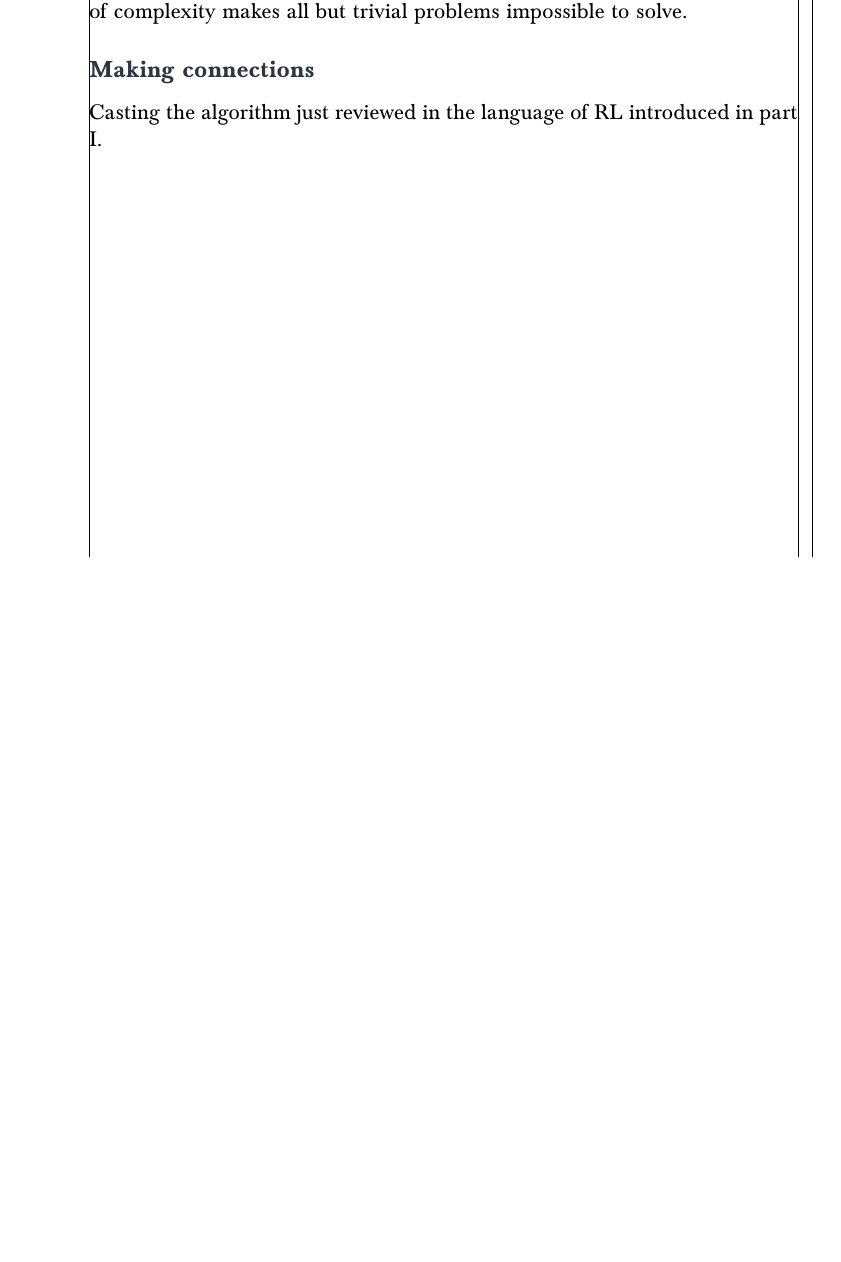
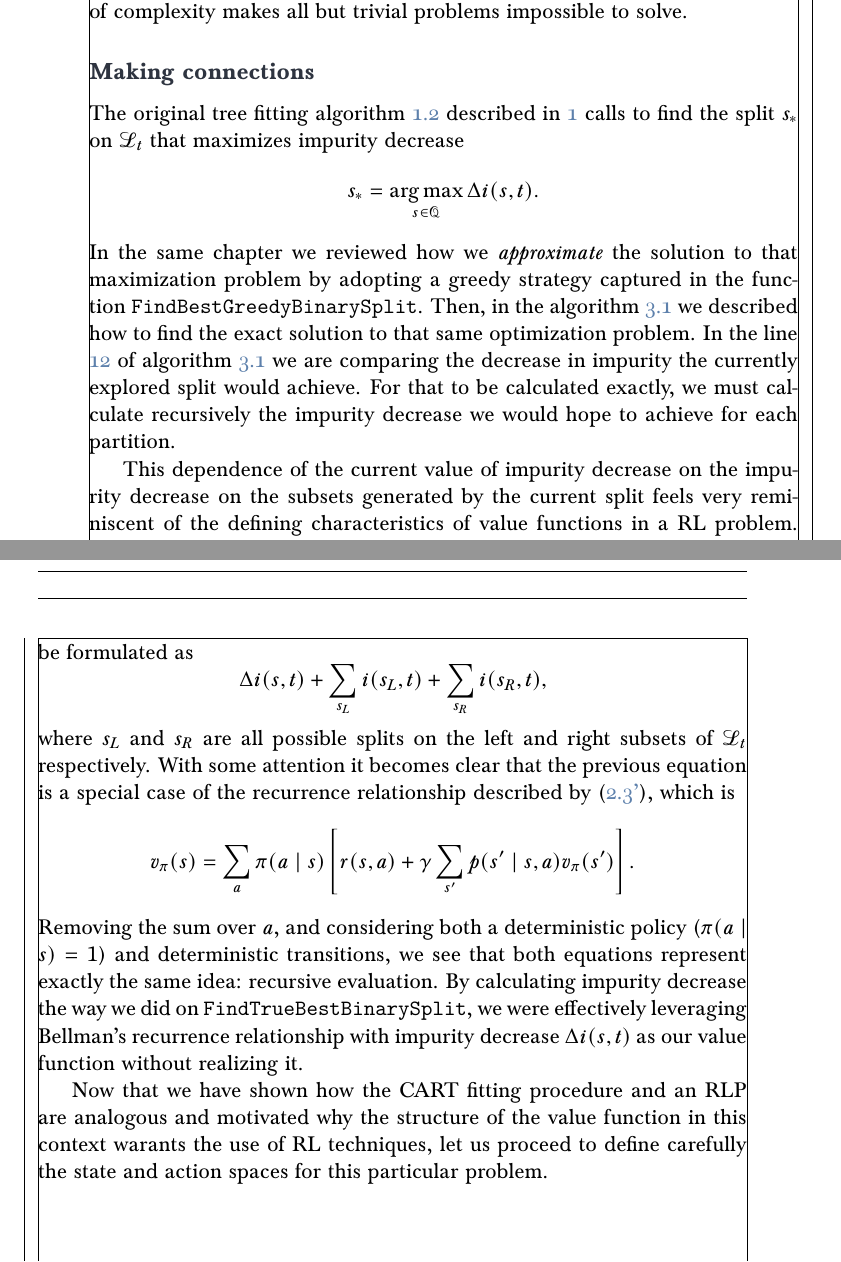
Before and after one commit to alonsoC1s/bachelors-thesis, a LaTeX thesis (escrito/pruebas.tex, which reads escrito/Chapters/CARTasRLP.tex): part of page 31 of 37 before the commit and two parts of pages 41 and 42 of 47 after it, the two joined at a grey line, cut so that both start at the same text, the shorter picture padded with empty space. Compiled offline with XeLaTeX; a missing font is replaced by an installed copy or a similar font.

Commit message:
Primera seccion de CARTasRLP completa

```diff
--- a/escrito/Chapters/CARTasRLP.tex
+++ b/escrito/Chapters/CARTasRLP.tex
@@ -104,4 +104,42 @@ impossible to solve.
 
 \subsection{Making connections}
 
-Casting the algorithm just reviewed in the language of RL introduced in part I.
+The original tree fitting algorithm \ref{alg:tree-fit} described in
+\ref{chapter:SupervisedLearning} calls to find the split $s_*$ on $\L_t$ that
+maximizes impurity decrease
+\[
+    s_* = \argmax_{s \in \mathcal{Q}} \Delta i(s, t).
+\]
+In the same chapter we reviewed how we \emph{approximate} the solution to that
+maximization problem by adopting a greedy strategy captured in the function
+\GreedyBestSplit. Then, in the algorithm \ref{alg:true-best-binary-split} we
+described how to find the exact solution to that same optimization problem. In
+the line \ref{value-calculation} of algorithm \ref{alg:true-best-binary-split}
+we are comparing the decrease in impurity the currently explored split would
+achieve.  For that to be calculated exactly, we must calculate recursively the
+impurity decrease we would hope to achieve for each partition.
+
+This dependence of the current value of impurity decrease on the impurity
+decrease on the subsets generated by the current split feels very reminiscent of
+the defining characteristics of value functions in a RL problem. The calculations in line \ref{value-calculation} of the function \TrueBestSplit can be formulated as
+\[
+    \Delta i(s, t) + \sum_{s_L} i(s_L, t) + \sum_{s_R} i(s_R, t),
+\]
+where $s_L$ and $s_R$ are all possible splits on the left and right subsets of
+$\L_t$ respectively. With some attention it becomes clear that the previous
+equation is a special case of the recurrence relationship described by
+\eqref{eq:bellmans-recurrence-prime}, which is
+\[
+    v_\pi (s) = \sum_{a} \pi(a \mid s) \left[ r(s,a) + \gamma \sum_{s'} p(s' \mid s, a) v_\pi (s') \right].
+\]
+Removing the sum over $a$, and considering both a deterministic policy ($\pi(a
+\mid s) = 1$) and deterministic transitions, we see that both equations
+represent exactly the same idea: recursive evaluation. By calculating impurity
+decrease the way we did on \TrueBestSplit, we were effectively leveraging
+Bellman's recurrence relationship with impurity decrease $\Delta i(s, t)$ as our
+value function without realizing it.
+
+Now that we have shown how the CART fitting procedure and an RLP are analogous
+and motivated why the structure of the value function in this context warants
+the use of RL techniques, let us proceed to define carefully the state and
+action spaces for this particular problem.
```
Also changed, not shown: escrito/Chapters/SupervisedLearning.tex (+2 -2 lines), escrito/pruebas.tex (+1 -1 lines), escrito/Chapters/CARTasRLP.tex (2 more changed lines).
